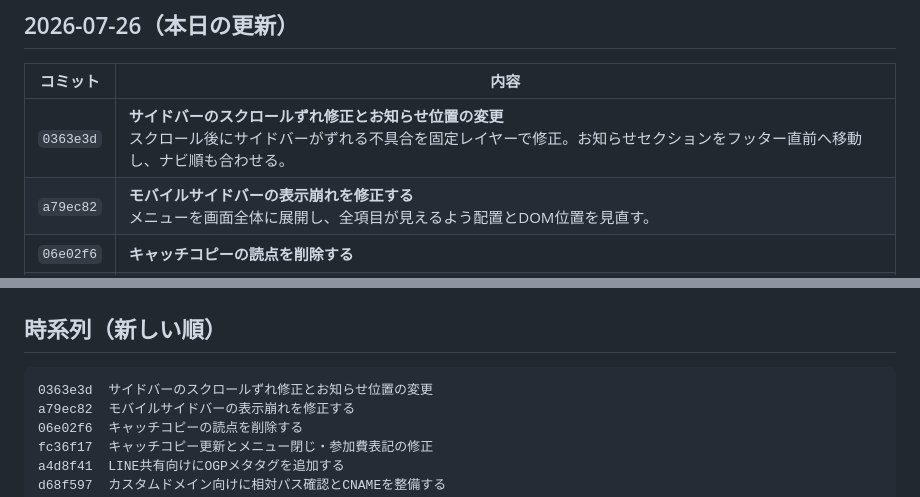
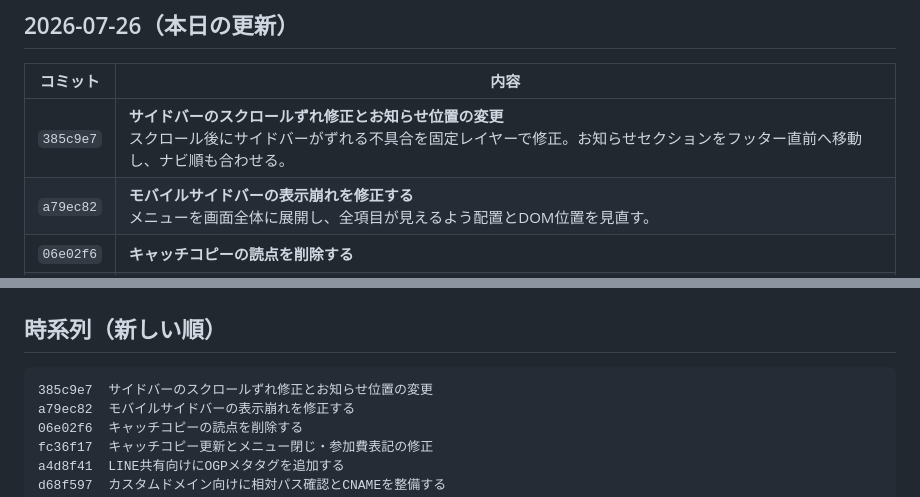
Before and after one commit to Keeeeei-Soeda/okusuri_competition, a Markdown page: docs/push-history.md, 2 parts joined by grey strips. Drawn GitHub-style.

Commit message:
プッシュ履歴のコミットハッシュを修正する
Co-authored-by: Cursor <cursoragent@cursor.com>

````diff
--- a/docs/push-history.md
+++ b/docs/push-history.md
@@ -10,7 +10,7 @@
 
 | コミット | 内容 |
 |----------|------|
-| `0363e3d` | **サイドバーのスクロールずれ修正とお知らせ位置の変更**<br>スクロール後にサイドバーがずれる不具合を固定レイヤーで修正。お知らせセクションをフッター直前へ移動し、ナビ順も合わせる。 |
+| `385c9e7` | **サイドバーのスクロールずれ修正とお知らせ位置の変更**<br>スクロール後にサイドバーがずれる不具合を固定レイヤーで修正。お知らせセクションをフッター直前へ移動し、ナビ順も合わせる。 |
 | `a79ec82` | **モバイルサイドバーの表示崩れを修正する**<br>メニューを画面全体に展開し、全項目が見えるよう配置とDOM位置を見直す。 |
 | `06e02f6` | **キャッチコピーの読点を削除する** |
 | `fc36f17` | **キャッチコピー更新とメニュー閉じ・参加費表記の修正**<br>サイドバーに閉じる操作を追加。参加費 11,590円（プレー代・会費）の内訳と会費は当日集めの注記。キャッチコピー調整。 |
@@ -48,7 +48,7 @@
 ## 時系列（新しい順）
 
 ```
-0363e3d  サイドバーのスクロールずれ修正とお知らせ位置の変更
+385c9e7  サイドバーのスクロールずれ修正とお知らせ位置の変更
 a79ec82  モバイルサイドバーの表示崩れを修正する
 06e02f6  キャッチコピーの読点を削除する
 fc36f17  キャッチコピー更新とメニュー閉じ・参加費表記の修正
````
